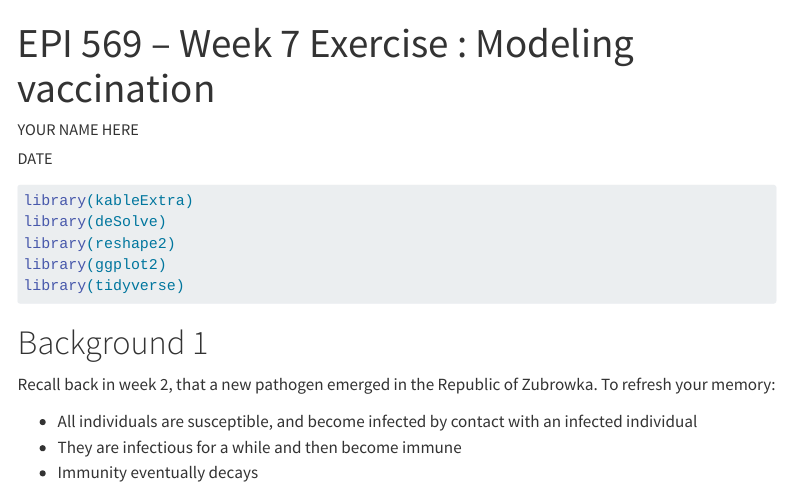
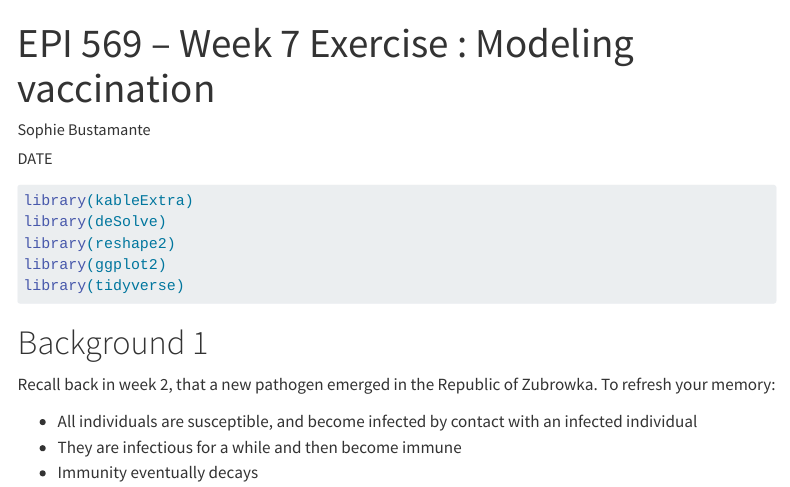
Before and after one commit to sophiebustamante/R-Portfolio, a Quarto document (SIR_Vaccine_Model_EXERCISE_2024 (1).qmd): the page in a window 1100 px wide, from its top. Rendered offline with R 4.5, knitr and Pandoc in place of Quarto, with nearby package versions; menus at the side of the page are left out; long lines of code are wrapped.

Commit message:
Update SIR_Vaccine_Model_EXERCISE_2024 (1).qmd

```diff
--- a/SIR_Vaccine_Model_EXERCISE_2024 (1).qmd
+++ b/SIR_Vaccine_Model_EXERCISE_2024 (1).qmd
@@ -1,6 +1,6 @@
 ---
 title: "EPI 569 -- Week 7 Exercise : Modeling vaccination"
-author: "YOUR NAME HERE"
+author: "Sophie Bustamante"
 date: "DATE"
 format:
   html:
```
